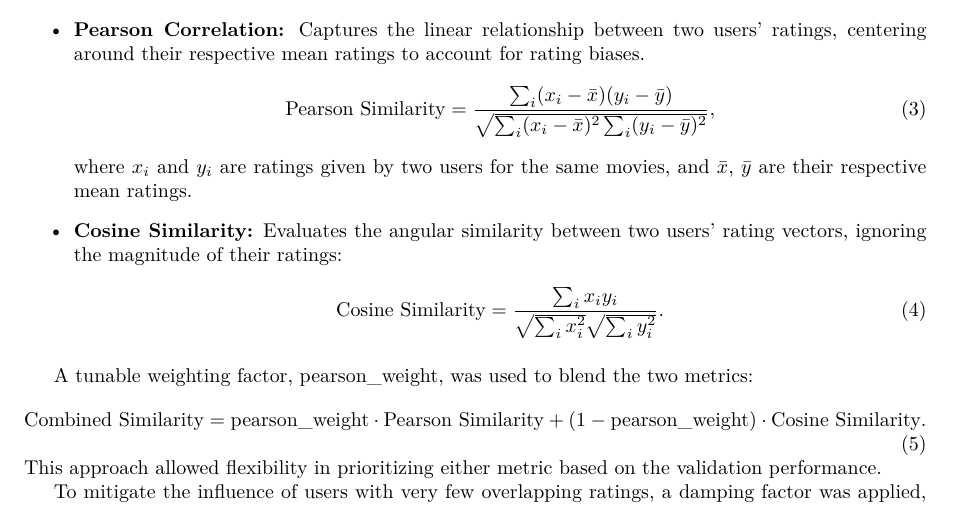
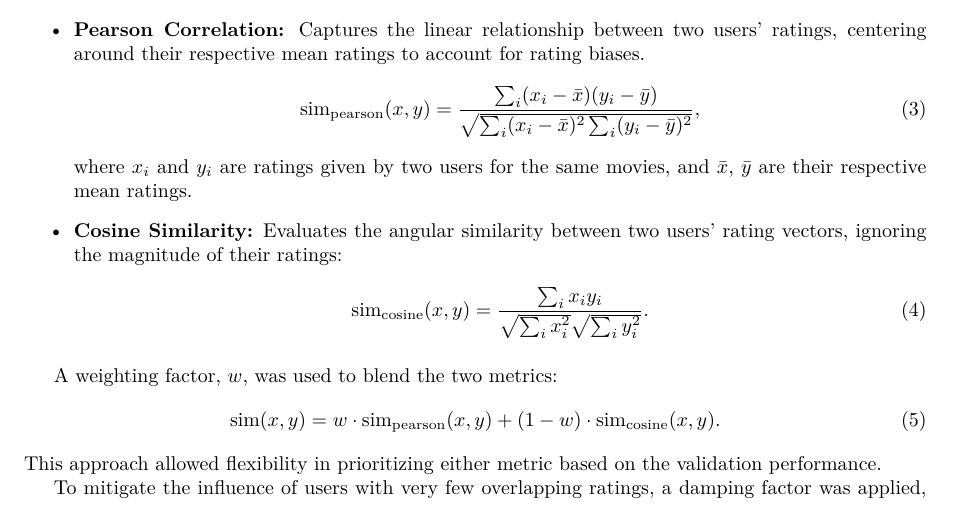
Before and after one commit to KubaPawlak/Machine-learning, a LaTeX document (report/report.tex): part of page 4 of 7, cut so that both start at the same text. Compiled offline with XeLaTeX.

Commit message:
Person similarity section

```diff
--- a/report/report.tex
+++ b/report/report.tex
@@ -3,7 +3,7 @@
 \usepackage{amsmath}
 \usepackage{hyperref}
 \usepackage{float}
-\usepackage[margin=1in, paperheight=500mm]{geometry}
+\usepackage[margin=1in, paperheight=400mm]{geometry}
 \usepackage{fontspec}
 
 \graphicspath{{img/}}
@@ -234,20 +234,20 @@ The methodology for similarity measure involved the combination of \textbf{Pears
 \begin{itemize}
 	\item \textbf{Pearson Correlation:} Captures the linear relationship between two users' ratings, centering around their respective mean ratings to account for rating biases.
 	      \begin{equation}
-		      \text{Pearson Similarity} = \frac{\sum_{i} (x_i - \bar{x})(y_i - \bar{y})}{\sqrt{\sum_{i} (x_i - \bar{x})^2 \sum_{i} (y_i - \bar{y})^2}},
+		      \operatorname{sim}_\text{pearson}(x,y) = \frac{\sum_{i} (x_i - \bar{x})(y_i - \bar{y})}{\sqrt{\sum_{i} (x_i - \bar{x})^2 \sum_{i} (y_i - \bar{y})^2}},
 	      \end{equation}
 	      where \( x_i \) and \( y_i \) are ratings given by two users for the same movies, and \( \bar{x} \), \( \bar{y} \) are their respective mean ratings.
 
 	\item \textbf{Cosine Similarity:} Evaluates the angular similarity between two users' rating vectors, ignoring the magnitude of their ratings:
 	      \begin{equation}
-		      \text{Cosine Similarity} = \frac{\sum_{i} x_i y_i}{\sqrt{\sum_{i} x_i^2} \sqrt{\sum_{i} y_i^2}}.
+		      \operatorname{sim}_\text{cosine}(x,y) = \frac{\sum_{i} x_i y_i}{\sqrt{\sum_{i} x_i^2} \sqrt{\sum_{i} y_i^2}}.
 	      \end{equation}
 \end{itemize}
 
 
-A tunable weighting factor, \( \text{pearson\_weight} \), was used to blend the two metrics:
+A weighting factor, $w$, was used to blend the two metrics:
 \begin{equation}
-	\text{Combined Similarity} = \text{pearson\_weight} \cdot \text{Pearson Similarity} + (1 - \text{pearson\_weight}) \cdot \text{Cosine Similarity}.
+	\operatorname{sim}(x,y) = w \cdot \operatorname{sim}_\text{pearson}(x,y) + (1 - w) \cdot \operatorname{sim}_\text{cosine}(x,y) .
 \end{equation}
 This approach allowed flexibility in prioritizing either metric based on the validation performance.
 
```
